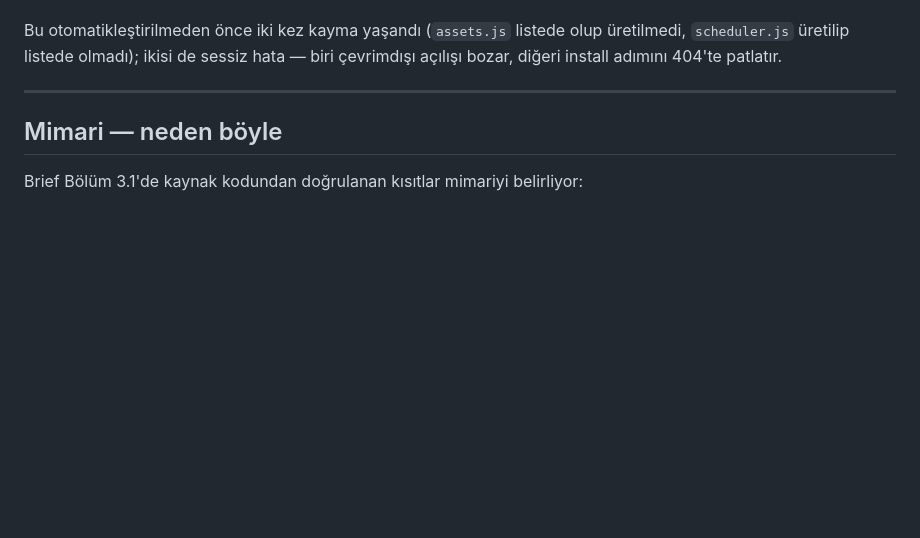
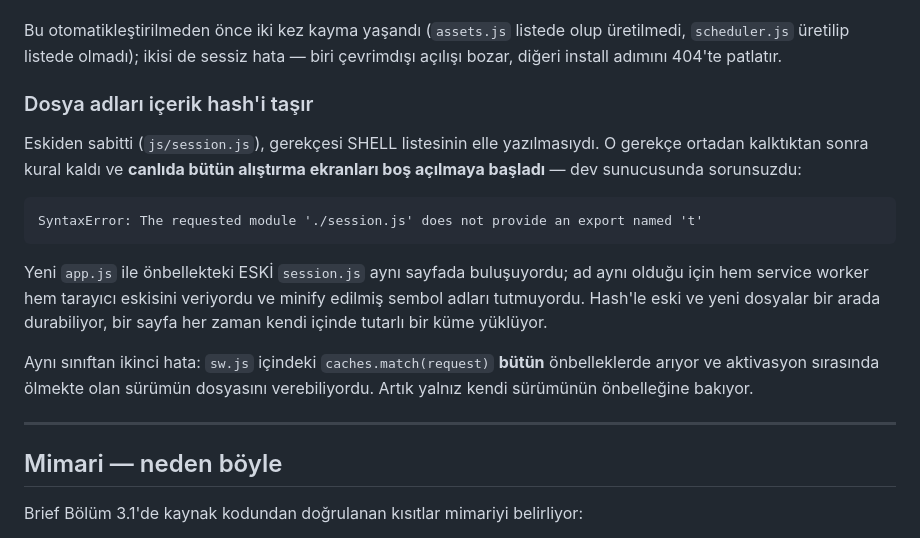
Before and after one commit to karairem155/propisi, a Markdown page: README.md, the part around the change. GitHub-like rendering; blank space fills up the shorter version.

Commit message:
README: dosya adı hash'i ve önbellek tuzağı
Co-Authored-By: Claude Opus 5 <noreply@anthropic.com>

````diff
--- a/README.md
+++ b/README.md
@@ -110,6 +110,25 @@ Service worker'ın `SHELL` listesi ve `VERSION`'u **otomatik üretiliyor**
 Bu otomatikleştirilmeden önce iki kez kayma yaşandı (`assets.js` listede olup üretilmedi,
 `scheduler.js` üretilip listede olmadı); ikisi de sessiz hata — biri çevrimdışı açılışı
 bozar, diğeri install adımını 404'te patlatır.
+
+### Dosya adları içerik hash'i taşır
+
+Eskiden sabitti (`js/session.js`), gerekçesi SHELL listesinin elle yazılmasıydı. O
+gerekçe ortadan kalktıktan sonra kural kaldı ve **canlıda bütün alıştırma ekranları
+boş açılmaya başladı** — dev sunucusunda sorunsuzdu:
+
+```
+SyntaxError: The requested module './session.js' does not provide an export named 't'
+```
+
+Yeni `app.js` ile önbellekteki ESKİ `session.js` aynı sayfada buluşuyordu; ad aynı
+olduğu için hem service worker hem tarayıcı eskisini veriyordu ve minify edilmiş
+sembol adları tutmuyordu. Hash'le eski ve yeni dosyalar bir arada durabiliyor, bir
+sayfa her zaman kendi içinde tutarlı bir küme yüklüyor.
+
+Aynı sınıftan ikinci hata: `sw.js` içindeki `caches.match(request)` **bütün**
+önbelleklerde arıyor ve aktivasyon sırasında ölmekte olan sürümün dosyasını
+verebiliyordu. Artık yalnız kendi sürümünün önbelleğine bakıyor.
 
 ---
 
````
